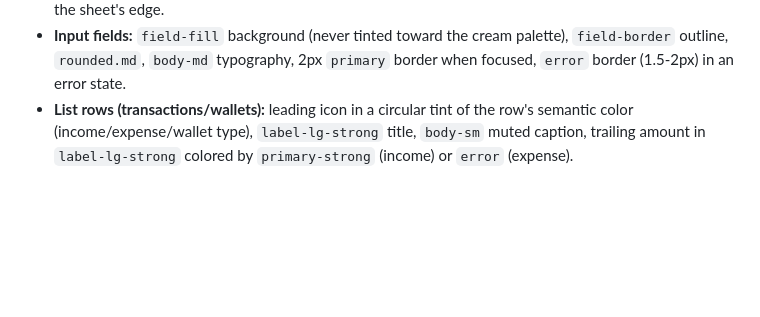
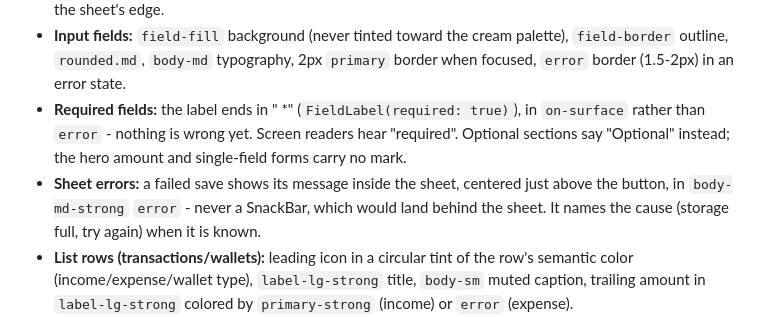
Before and after one commit to isabellabertucci/waldo, a Markdown page: DESIGN.md, the part around the change. Drawn GitHub-style; blank space fills up the shorter version.

Commit message:
docs: required-field and sheet-error patterns

```diff
--- a/DESIGN.md
+++ b/DESIGN.md
@@ -440,6 +440,14 @@ stitched shape - border, badge ring, pouch, button - cuts its dashes with
   palette), `field-border` outline, `rounded.md`, `body-md` typography,
   2px `primary` border when focused, `error` border (1.5-2px) in an error
   state.
+- **Required fields:** the label ends in " *" (`FieldLabel(required: true)`),
+  in `on-surface` rather than `error` - nothing is wrong yet. Screen readers
+  hear "required". Optional sections say "Optional" instead; the hero amount
+  and single-field forms carry no mark.
+- **Sheet errors:** a failed save shows its message inside the sheet, centered
+  just above the button, in `body-md-strong` `error` - never a SnackBar, which
+  would land behind the sheet. It names the cause (storage full, try again)
+  when it is known.
 - **List rows (transactions/wallets):** leading icon in a circular tint of
   the row's semantic color (income/expense/wallet type), `label-lg-strong`
   title, `body-sm` muted caption, trailing amount in `label-lg-strong` colored
```
